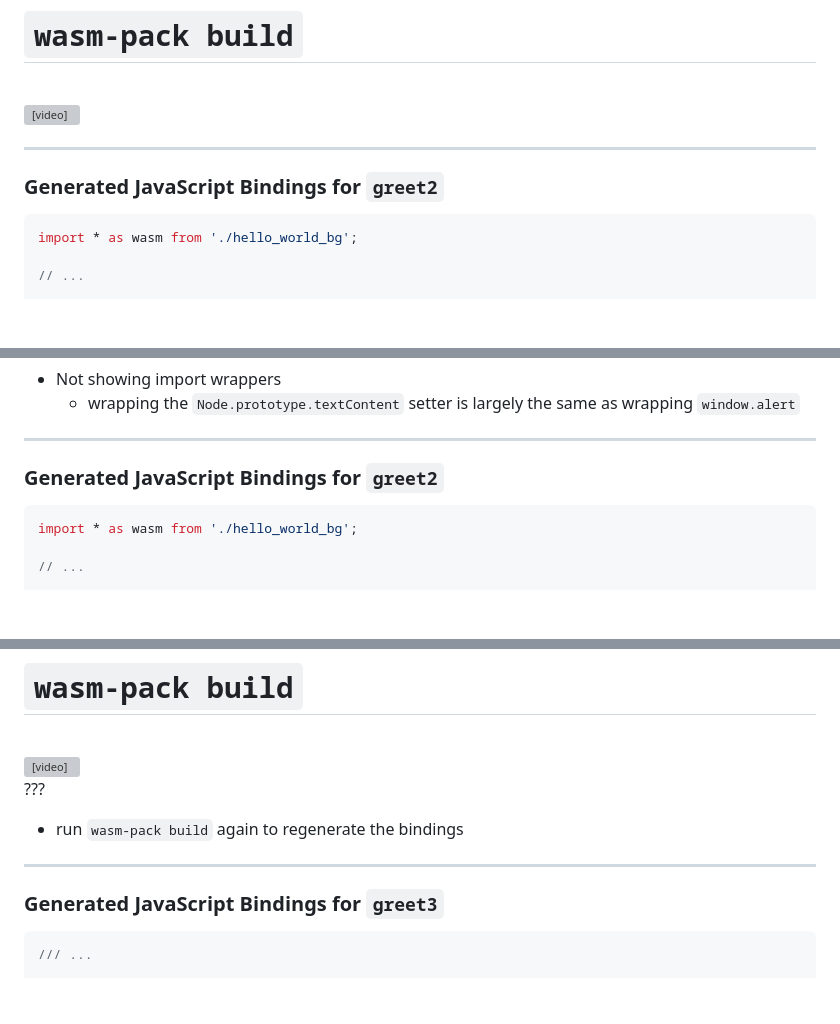
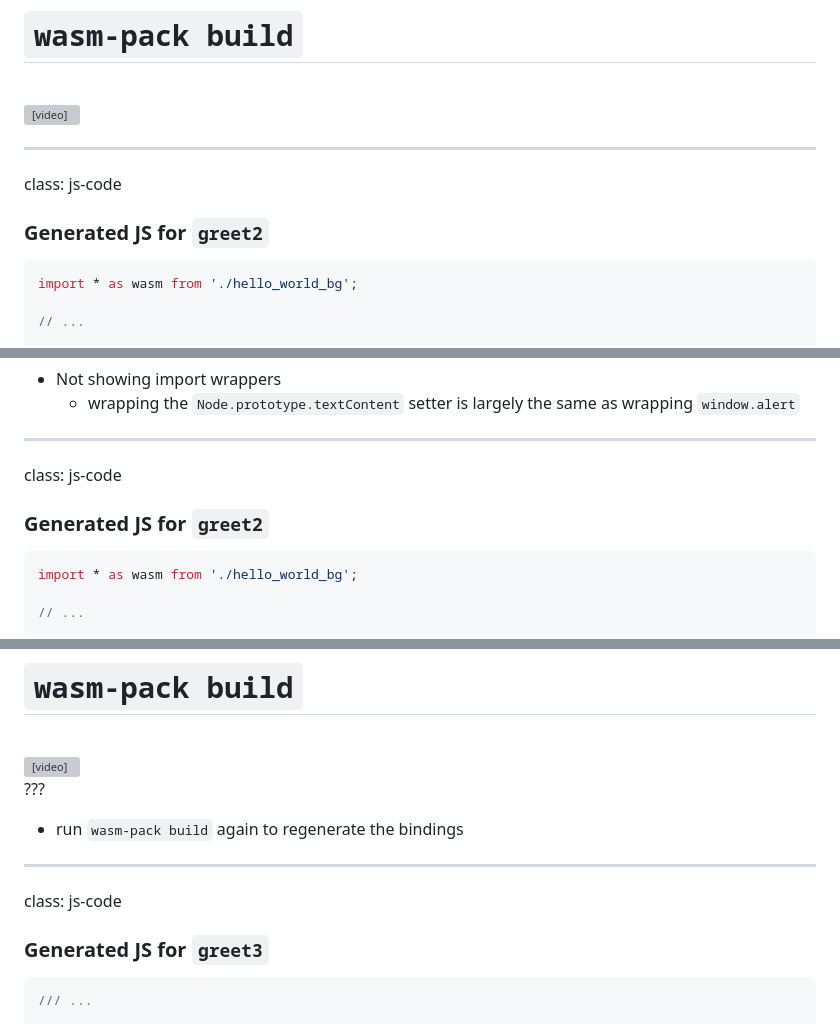
Before and after one commit to rustwasm/sfhtml5-rust-and-wasm, a Markdown page: slides.md, 3 parts joined by grey strips. Drawn GitHub-style; blank space fills up the shorter version; grey boxes are pictures that could not be loaded.

````diff
--- a/slides.md
+++ b/slides.md
@@ -682,7 +722,9 @@ class: center
 
 ---
 
-### Generated JavaScript Bindings for `greet2`
+class: js-code
+
+### Generated JS for `greet2`
 
 ```js
 import * as wasm from './hello_world_bg';
@@ -706,7 +748,9 @@ export function greet2(arg0) {
 
 ---
 
-### Generated JavaScript Bindings for `greet2`
+class: js-code
+
+### Generated JS for `greet2`
 
 ```js
 import * as wasm from './hello_world_bg';
@@ -891,7 +945,9 @@ class: center
 
 ---
 
-### Generated JavaScript Bindings for `greet3`
+class: js-code
+
+### Generated JS for `greet3`
 
 ```js
 /// ...
````
Also changed, not shown: other parts of slides.md (+112 -16 lines), public/img/rust-logo-blk.png (added), 1 other file.
